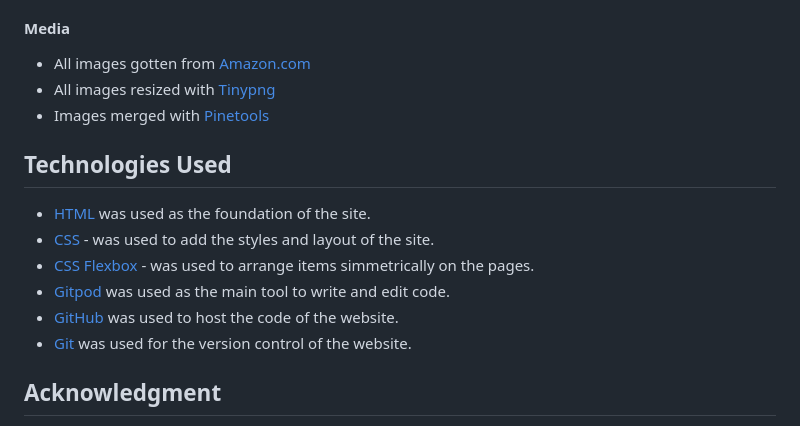
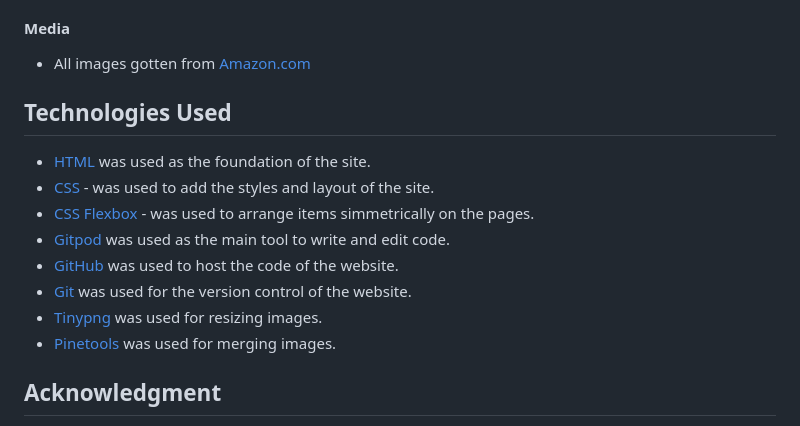
Before and after one commit to Ovundiano/Rose-Garden-, a Markdown page: README.md, the part around the change. Rendered like a GitHub page.

Commit message:
Add changes to Technologies used and media content of Readme

```diff
--- a/README.md
+++ b/README.md
@@ -133,8 +133,6 @@ The live link can be found [here](https://ovundiano.github.io/Rose-Garden-/)
 #### Media
 
 - All images gotten from [Amazon.com](https://www.amazon.co.uk/roses-flowers/s?k=roses+flowers)
-- All images resized with [Tinypng](https://tinypng.com/)
-- Images merged with [Pinetools](https://pinetools.com/merge-images)
 
 ## Technologies Used
 
@@ -144,6 +142,8 @@ The live link can be found [here](https://ovundiano.github.io/Rose-Garden-/)
 - [Gitpod](https://www.gitpod.io/) was used as the main tool to write and edit code.
 - [GitHub](https://github.com/) was used to host the code of the website.
 - [Git](https://git-scm.com/) was used for the version control of the website.
+- [Tinypng](https://tinypng.com/) was used for resizing images.
+- [Pinetools](https://pinetools.com/merge-images) was used for merging images.
 
 ## Acknowledgment
 
```
